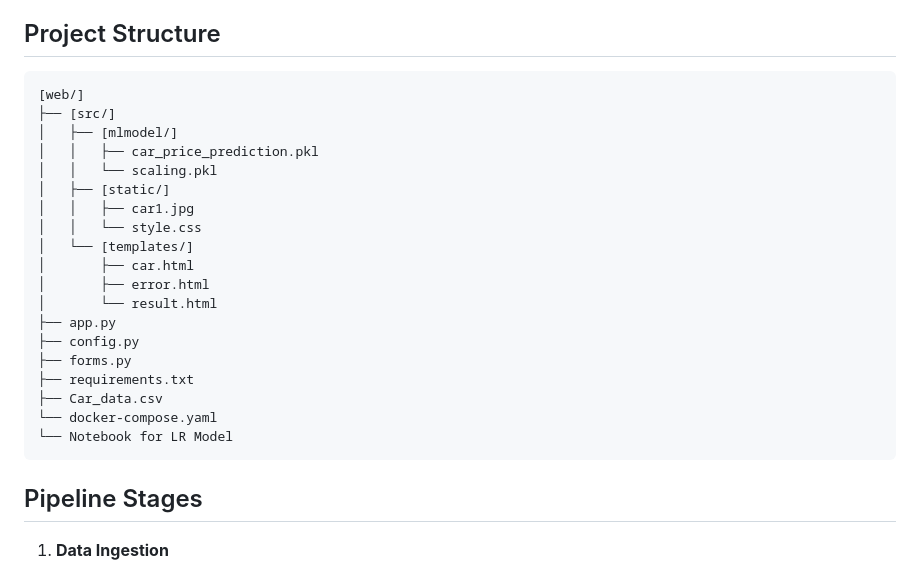
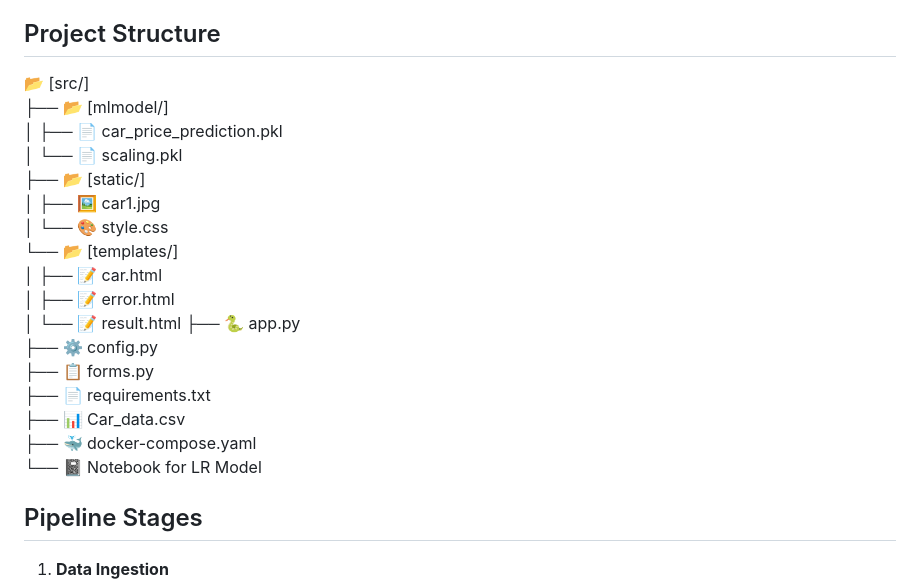
Before and after one commit to makina0928/Linear-Regression-Machine-Learning-Model-with-Deployment, a Markdown page: README.md, the part around the change. Rendered like a GitHub page.

````diff
--- a/README.md
+++ b/README.md
@@ -54,27 +54,25 @@ This project focuses on predicting car selling prices using a linear regression
 
 ## Project Structure
 
-```
-[web/]
-├── [src/]
-│   ├── [mlmodel/]
-│   │   ├── car_price_prediction.pkl
-│   │   └── scaling.pkl
-│   ├── [static/]
-│   │   ├── car1.jpg
-│   │   └── style.css
-│   └── [templates/]
-│       ├── car.html
-│       ├── error.html
-│       └── result.html
-├── app.py
-├── config.py
-├── forms.py
-├── requirements.txt
-├── Car_data.csv
-└── docker-compose.yaml
-└── Notebook for LR Model
-```
+📂 [src/]
+├── 📂 [mlmodel/]
+│   ├── 📄 car_price_prediction.pkl
+│   └── 📄 scaling.pkl
+├── 📂 [static/]
+│   ├── 🖼️ car1.jpg
+│   └── 🎨 style.css
+└── 📂 [templates/]
+│   ├── 📝 car.html
+│   ├── 📝 error.html
+│   └── 📝 result.html
+├── 🐍 app.py
+├── ⚙️ config.py
+├── 📋 forms.py
+├── 📄 requirements.txt
+├── 📊 Car_data.csv
+├── 🐳 docker-compose.yaml
+└── 📓 Notebook for LR Model
+
 
 ## Pipeline Stages
 
````
